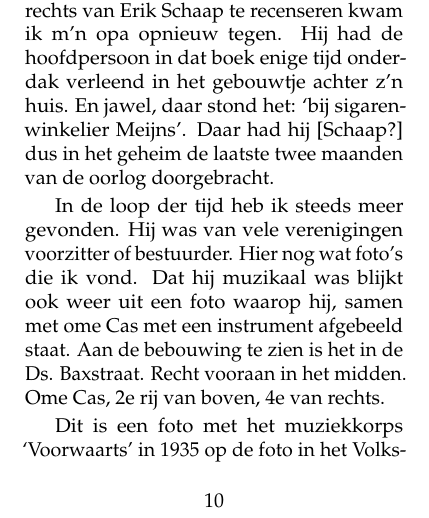
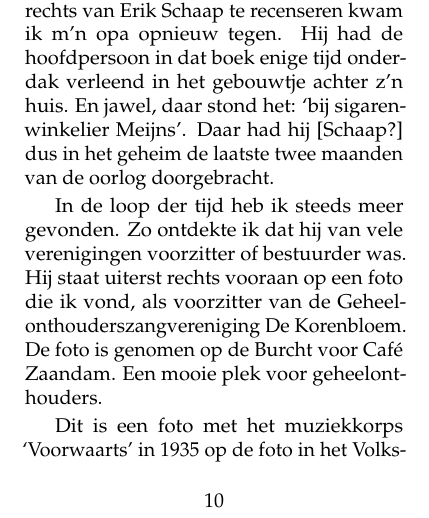
Before and after one commit to csmeyns/rm-verhaal, a LaTeX book (rm_verhaal.tex): part of page 15 of 194, cut so that both start at the same text. Compiled offline with pdfLaTeX.

Commit message:
Edit §184

```diff
--- a/rm_verhaal.tex
+++ b/rm_verhaal.tex
@@ -181,8 +181,7 @@ De eerste keer dat ik hem plotseling gewaar werd was toen ik in één van de boe
 
 Toen ik gevraagd werd het boek Averechts van Erik Schaap te recenseren kwam ik m’n opa opnieuw tegen. Hij had de hoofdpersoon in dat boek enige tijd onderdak verleend in het gebouwtje achter z’n huis. En jawel, daar stond het: ‘bij sigarenwinkelier Meijns’. Daar had hij [Schaap?] dus in het geheim de laatste twee maanden van de oorlog doorgebracht.
 
-In de loop der tijd heb ik steeds meer gevonden. Hij was van vele verenigingen voorzitter of bestuurder. Hier nog wat foto’s die ik vond.
-Dat hij muzikaal was blijkt ook weer uit een foto waarop hij, samen met ome Cas met een instrument afgebeeld staat. Aan de bebouwing te zien is het in de Ds. Baxstraat. Recht vooraan in het midden. Ome Cas, 2e rij van boven, 4e van rechts.
+In de loop der tijd heb ik steeds meer gevonden. Zo ontdekte ik dat hij van vele verenigingen voorzitter of bestuurder was. Hij staat uiterst rechts vooraan op een foto die ik vond, als voorzitter van de Geheelonthouderszangvereniging De Korenbloem. De foto is genomen op de Burcht voor Café Zaandam. Een mooie plek voor geheelonthouders.
 
 \begin{figure}
 \includegraphics[width=\textwidth]{img/oud_0006}
```
